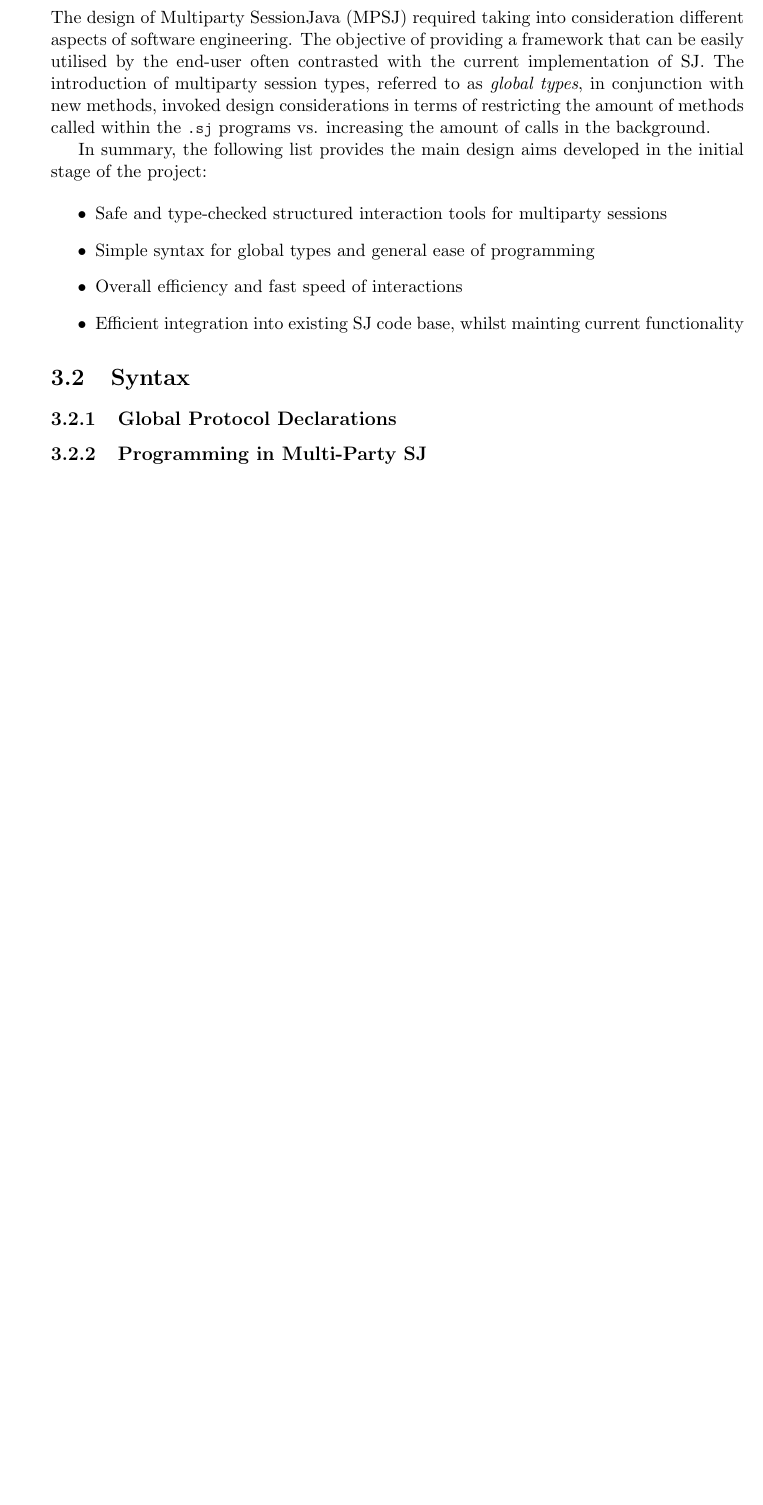
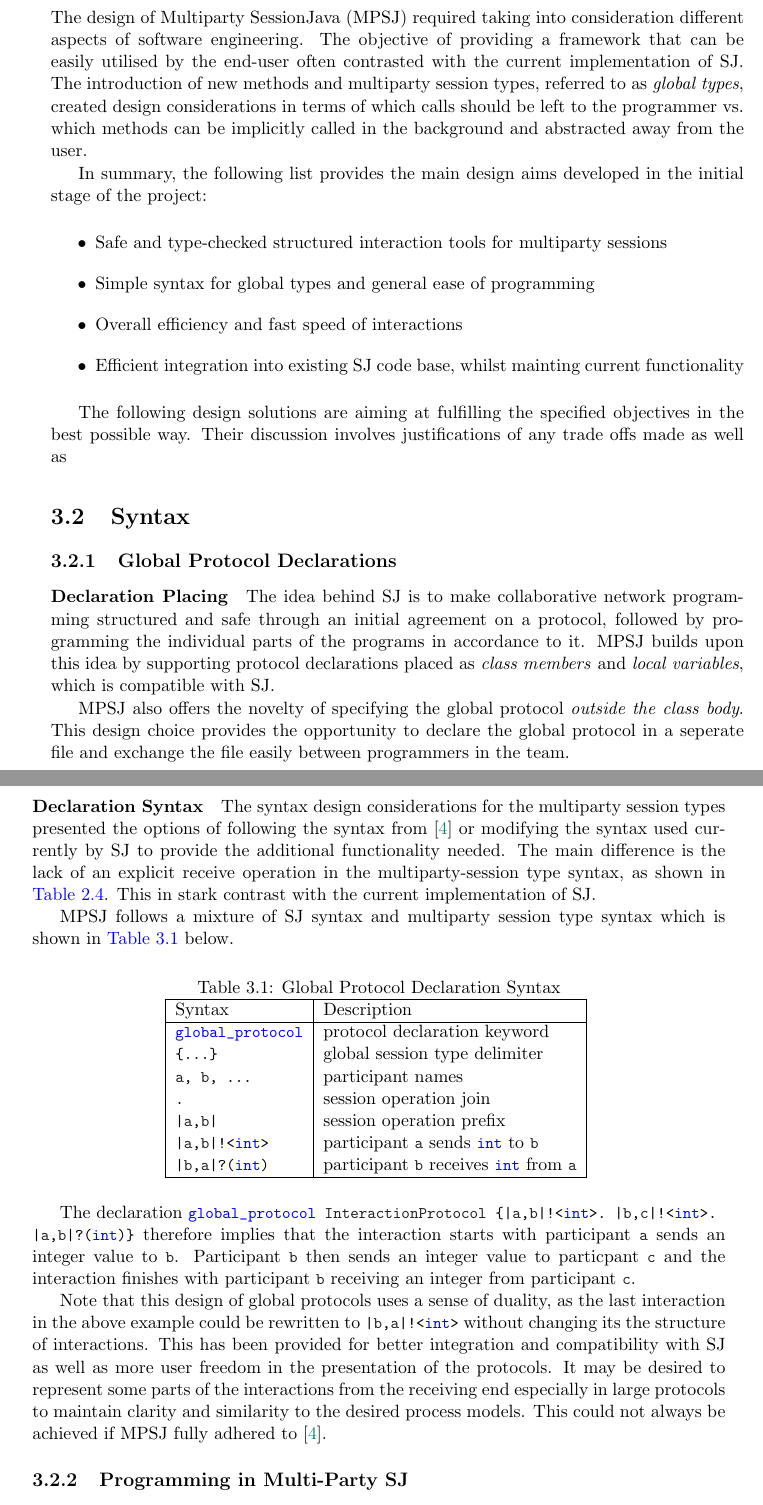
Before and after one commit to kd1009/MPSessionJava, a LaTeX thesis (report/main.tex, which reads report/design.tex, report/macros.tex): part of page 23 of 30 before the commit and two parts of pages 23 and 24 of 32 after it, the two joined at a grey line, cut so that both start at the same text, the shorter picture padded with empty space. Compiled offline with pdfLaTeX.

Commit message:
Finished first two parts of degined, finished introduction

```diff
--- a/report/design.tex
+++ b/report/design.tex
@@ -3,7 +3,7 @@
 
 \section{Design aims}
 
-The design of Multiparty SessionJava (MPSJ) required taking into consideration different aspects of software engineering. The objective of providing a framework that can be easily utilised by the end-user often contrasted with the current implementation of SJ. The introduction of multiparty session types, referred to as \textit{global types}, in conjunction with new methods, invoked design considerations in terms of restricting the amount of methods called within the \LST{.sj} programs vs. increasing the amount of calls in the background.
+The design of Multiparty SessionJava (MPSJ) required taking into consideration different aspects of software engineering. The objective of providing a framework that can be easily utilised by the end-user often contrasted with the current implementation of SJ. The introduction of new methods and multiparty session types, referred to as \textit{global types}, created design considerations in terms of which calls should be left to the programmer vs. which methods can be implicitly called in the background and abstracted away from the user.
 
 In summary, the following list provides the main design aims developed in the initial stage of the project:
 
@@ -14,9 +14,46 @@ In summary, the following list provides the main design aims developed in the in
 \item Efficient integration into existing SJ code base, whilst mainting current functionality
 \end{itemize}
 
+The following design solutions are aiming at fulfilling the specified objectives in the best possible way. Their discussion involves justifications of any trade offs made as well as
+
+
 \section{Syntax}
 
 \subsection{Global Protocol Declarations}
+\label{subsec:globprotdecl}
+
+\paragraph*{Declaration Placing}
+The idea behind SJ is to make collaborative network programming structured and safe through an initial agreement on a protocol, followed by programming the individual parts of the programs in accordance to it. MPSJ builds upon this idea by supporting protocol declarations placed as \textit{class members} and \textit{local variables}, which is compatible with SJ.
+
+MPSJ also offers the novelty of specifying the global protocol \textit{outside the class body}. This design choice provides the opportunity to declare the global protocol in a seperate file and exchange the file easily between programmers in the team.
+
+\paragraph*{Declaration Syntax}
+The syntax design considerations for the multiparty session types presented the options of following the syntax from \cite{multiparty_sess_types} or modifying the syntax used currently by SJ to provide the additional functionality needed. The main difference is the lack of an explicit receive operation in the multiparty-session type syntax, as  shown in \autoref{TBglobtypesynt}. This in stark contrast with the current implementation of SJ.
+
+MPSJ follows a mixture of SJ syntax and multiparty session type syntax which is shown in \autoref{TBglobprotsynt} below.
+
+\begin{table}[H]
+\center
+\caption{Global Protocol Declaration Syntax}
+\begin{tabular}{|l|l|}
+  \hline
+  Syntax				&	Description												\\
+  \hline
+  \LST{global_protocol} &	protocol declaration keyword 							\\
+  \LST{\{...\}}			&	global session type delimiter							\\
+  \LST{a, b, ...}		& 	participant names										\\
+  \LST{.}				&	session operation join									\\
+  \LST{|a,b|}			&	session operation prefix								\\
+  \LST{|a,b|!<int>}		& 	participant \LST{a} sends \LST{int} to \LST{b}			\\
+  \LST{|b,a|?(int)}		&	participant \LST{b} receives \LST{int} from \LST{a}		\\
+  \hline
+\end{tabular}
+\label{TBglobprotsynt}
+\end{table}
+
+The declaration \LST{global_protocol InteractionProtocol \{|a,b|!<int>. |b,c|!<int>. |a,b|?(int) \} } therefore implies that the interaction starts with participant \LST{a} sends an integer value to \LST{b}. Participant \LST{b} then sends an integer value to particpant \LST{c} and the interaction finishes with participant \LST{b} receiving an integer from participant \LST{c}.
+
+Note that this design of global protocols uses a sense of duality, as the last interaction in the above example could be rewritten to \LST{|b,a|!<int>} without changing its the structure of interactions. This has been provided for better integration and compatibility with SJ as well as more user freedom in the presentation of the protocols. It may be desired to represent some parts of the interactions from the receiving end especially in large protocols to maintain clarity and similarity to the desired process models. This could not always be achieved if MPSJ fully adhered to \cite{multiparty_sess_types}.
 
 \subsection{Programming in Multi-Party SJ}
 
--- a/report/macros.tex
+++ b/report/macros.tex
@@ -111,7 +111,10 @@
 		sessrec,
 		using,
                 selT,
-		SJTransport,  SJConnection,  SJConnectionAcceptor,  SJLocalConnection
+		SJTransport,  SJConnection,  SJConnectionAcceptor,  SJLocalConnection,
+		global_protocol,
+		setLocal, setRemote, invite, acceptInvite,
+		sendInt, receiveInt
 	},
 	escapeinside={(*@}{@*)}
 }
```
Also changed, not shown: report/background.tex (+4 -2 lines), report/introduction.tex (+2 -2 lines), report/related.tex (+1 -1 lines), report/design.tex (22 more changed lines).
